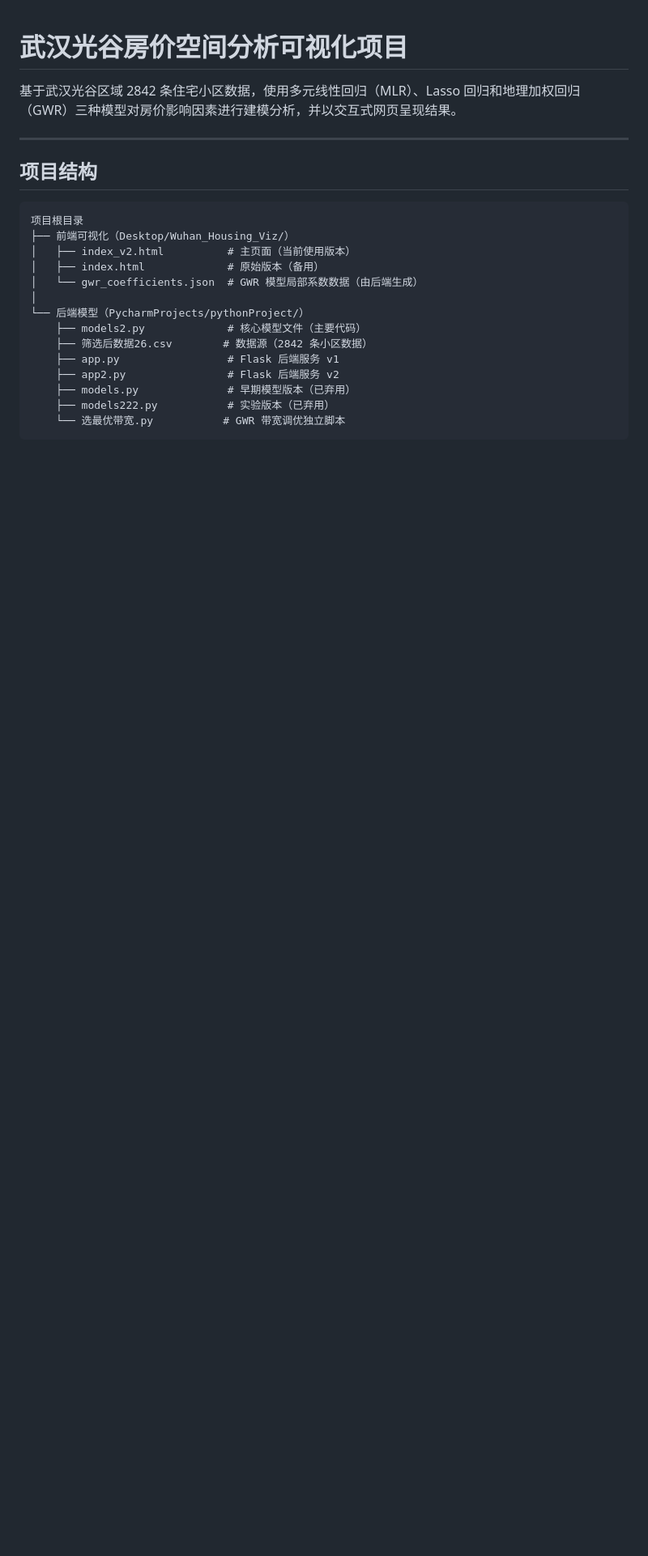
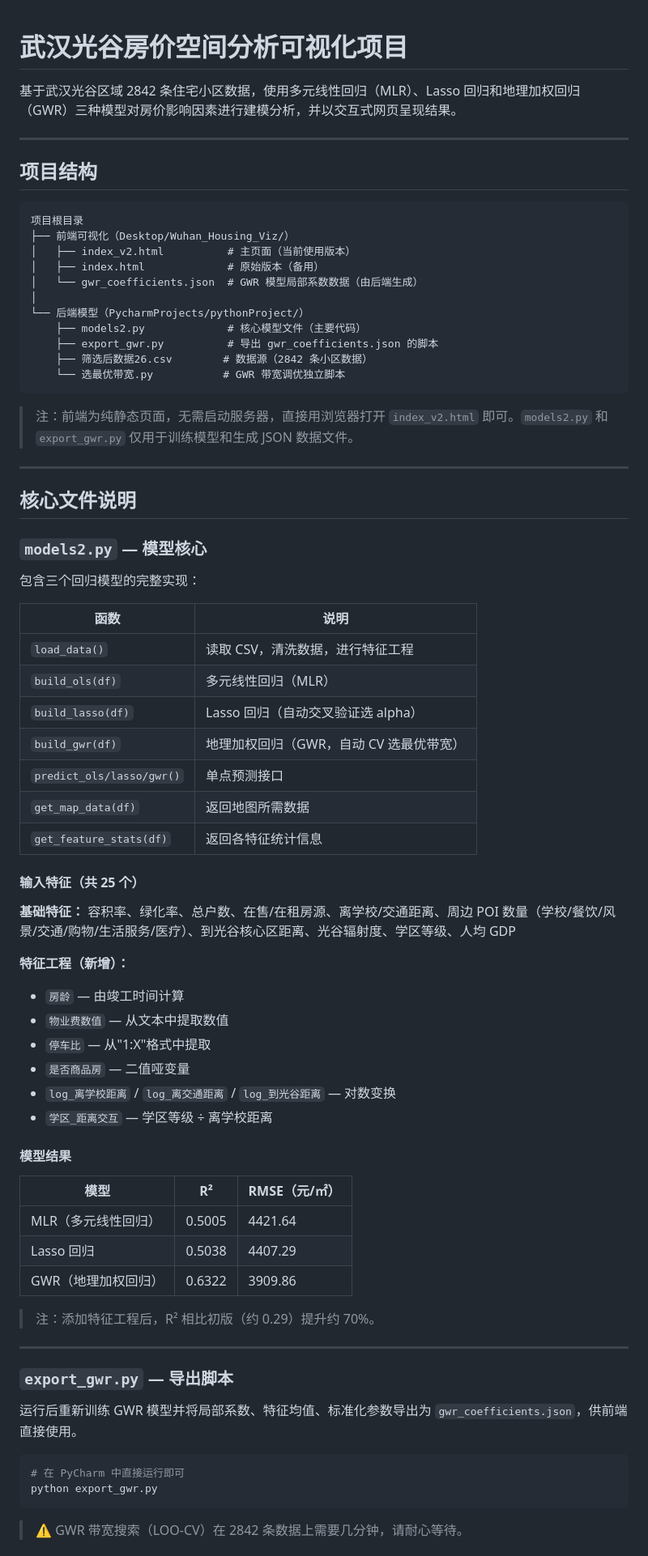
Before and after one commit to kxxan1210-cyber/wuhan-housing-viz, a Markdown page: README.md, the part around one of its changes. Shown at 81% size. GitHub-like rendering; blank space fills up the shorter version.

````diff
--- a/README.md
+++ b/README.md
@@ -15,10 +15,63 @@
 │
 └── 后端模型（PycharmProjects/pythonProject/）
     ├── models2.py             # 核心模型文件（主要代码）
+    ├── export_gwr.py          # 导出 gwr_coefficients.json 的脚本
     ├── 筛选后数据26.csv        # 数据源（2842 条小区数据）
-    ├── app.py                 # Flask 后端服务 v1
-    ├── app2.py                # Flask 后端服务 v2
-    ├── models.py              # 早期模型版本（已弃用）
-    ├── models222.py           # 实验版本（已弃用）
     └── 选最优带宽.py           # GWR 带宽调优独立脚本
 ```
+
+> 注：前端为纯静态页面，无需启动服务器，直接用浏览器打开 `index_v2.html` 即可。`models2.py` 和 `export_gwr.py` 仅用于训练模型和生成 JSON 数据文件。
+
+---
+
+## 核心文件说明
+
+### `models2.py` — 模型核心
+
+包含三个回归模型的完整实现：
+
+| 函数 | 说明 |
+|------|------|
+| `load_data()` | 读取 CSV，清洗数据，进行特征工程 |
+| `build_ols(df)` | 多元线性回归（MLR） |
+| `build_lasso(df)` | Lasso 回归（自动交叉验证选 alpha） |
+| `build_gwr(df)` | 地理加权回归（GWR，自动 CV 选最优带宽） |
+| `predict_ols/lasso/gwr()` | 单点预测接口 |
+| `get_map_data(df)` | 返回地图所需数据 |
+| `get_feature_stats(df)` | 返回各特征统计信息 |
+
+#### 输入特征（共 25 个）
+
+**基础特征：** 容积率、绿化率、总户数、在售/在租房源、离学校/交通距离、周边 POI 数量（学校/餐饮/风景/交通/购物/生活服务/医疗）、到光谷核心区距离、光谷辐射度、学区等级、人均 GDP
+
+**特征工程（新增）：**
+- `房龄` — 由竣工时间计算
+- `物业费数值` — 从文本中提取数值
+- `停车比` — 从"1:X"格式中提取
+- `是否商品房` — 二值哑变量
+- `log_离学校距离` / `log_离交通距离` / `log_到光谷距离` — 对数变换
+- `学区_距离交互` — 学区等级 ÷ 离学校距离
+
+#### 模型结果
+
+| 模型 | R² | RMSE（元/㎡） |
+|------|----|--------------|
+| MLR（多元线性回归） | 0.5005 | 4421.64 |
+| Lasso 回归 | 0.5038 | 4407.29 |
+| GWR（地理加权回归） | 0.6322 | 3909.86 |
+
+> 注：添加特征工程后，R² 相比初版（约 0.29）提升约 70%。
+
+---
+
+### `export_gwr.py` — 导出脚本
+
+运行后重新训练 GWR 模型并将局部系数、特征均值、标准化参数导出为 `gwr_coefficients.json`，供前端直接使用。
+
+```python
+# 在 PyCharm 中直接运行即可
+python export_gwr.py
+```
+
+> ⚠️ GWR 带宽搜索（LOO-CV）在 2842 条数据上需要几分钟，请耐心等待。
+
````
Also changed, not shown: other parts of README.md (+58 -8 lines).
